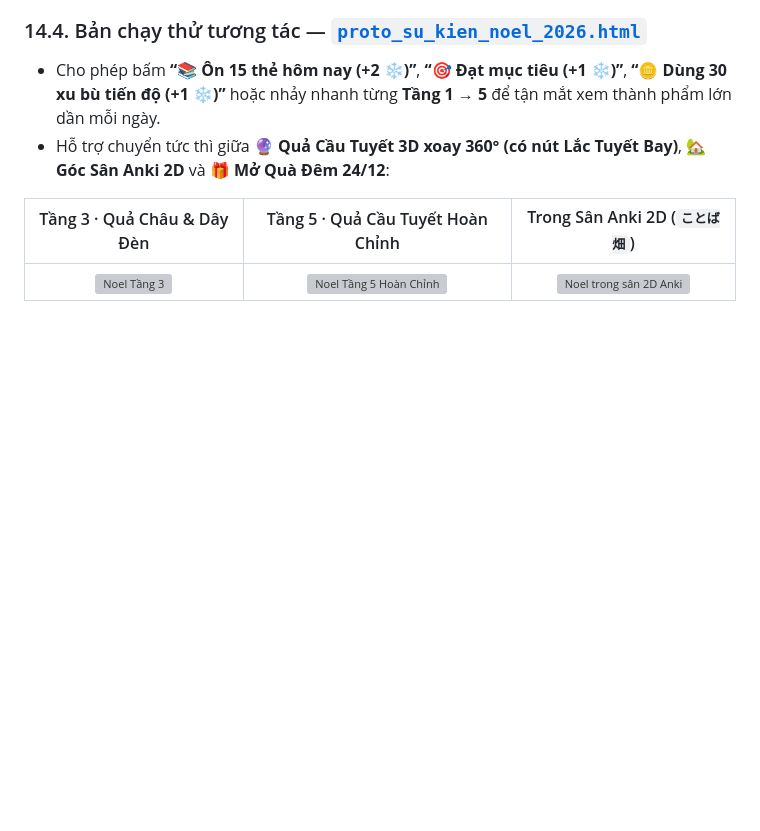
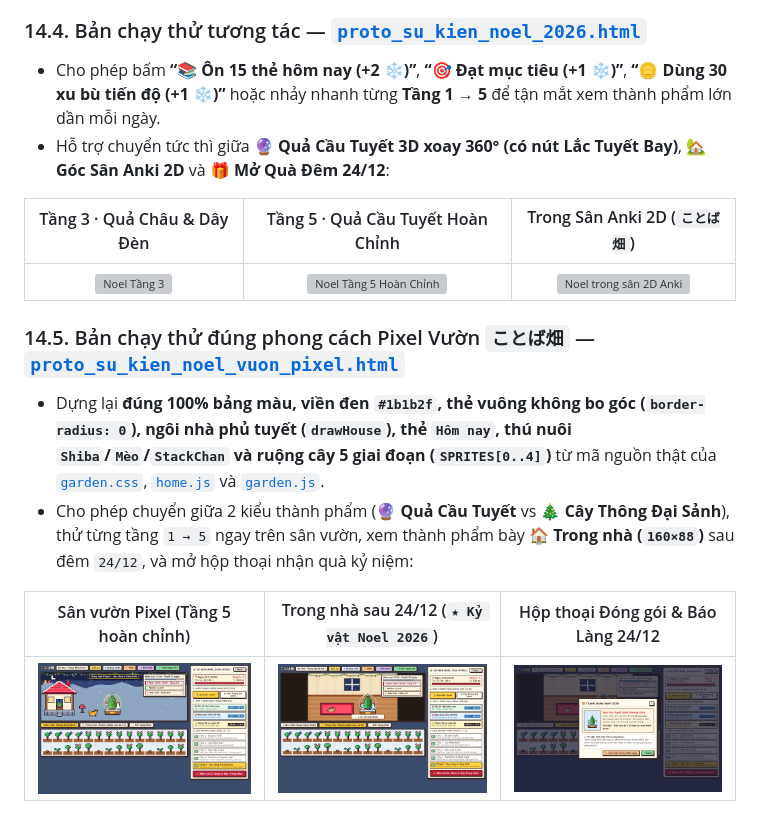
Before and after one commit to dungmt2808/kotoba-anki, a Markdown page: docs/ke_hoach_vuon_gon/KE_HOACH.md, the part around the change. Rendered like a GitHub page; pictures changed too: docs/ke_hoach_vuon_gon/vg_15b_pixel_san_tang5.png (added), docs/ke_hoach_vuon_gon/vg_15c_pixel_trong_nha.png (added), docs/ke_hoach_vuon_gon/vg_15d_pixel_mo_qua.png (added); blank space fills up the shorter version; grey boxes are pictures that could not be loaded.

Commit message:
docs: add authentic pixel-art Noel 2026 prototype matching ことば畑 style

```diff
--- a/docs/ke_hoach_vuon_gon/KE_HOACH.md
+++ b/docs/ke_hoach_vuon_gon/KE_HOACH.md
@@ -259,3 +259,11 @@ Thay vì đẻ quá nhiều mini-game phức tạp (không kịp tiến độ tr
 | Tầng 3 · Quả Châu & Dây Đèn | Tầng 5 · Quả Cầu Tuyết Hoàn Chỉnh | Trong Sân Anki 2D (`ことば畑`) |
 | :---: | :---: | :---: |
 | ![Noel Tầng 3](vg_14a_noel_tang3.png) | ![Noel Tầng 5 Hoàn Chỉnh](vg_14b_noel_tang5_hoan_chinh.png) | ![Noel trong sân 2D Anki](vg_14c_noel_trong_san_2d.png) |
+
+### 14.5. Bản chạy thử đúng phong cách Pixel Vườn `ことば畑` — [`proto_su_kien_noel_vuon_pixel.html`](proto_su_kien_noel_vuon_pixel.html)
+- Dựng lại **đúng 100% bảng màu, viền đen `#1b1b2f`, thẻ vuông không bo góc (`border-radius: 0`), ngôi nhà phủ tuyết (`drawHouse`), thẻ `Hôm nay`, thú nuôi `Shiba`/`Mèo`/`StackChan` và ruộng cây 5 giai đoạn (`SPRITES[0..4]`)** từ mã nguồn thật của [`garden.css`](../../kotoba_batake/web/garden.css), [`home.js`](../../kotoba_batake/web/home.js) và [`garden.js`](../../kotoba_batake/web/garden.js).
+- Cho phép chuyển giữa 2 kiểu thành phẩm (**🔮 Quả Cầu Tuyết** vs **🎄 Cây Thông Đại Sảnh**), thử từng tầng `1 → 5` ngay trên sân vườn, xem thành phẩm bày **🏠 Trong nhà (`160×88`)** sau đêm `24/12`, và mở hộp thoại nhận quà kỷ niệm:
+
+| Sân vườn Pixel (Tầng 5 hoàn chỉnh) | Trong nhà sau 24/12 (`★ Kỷ vật Noel 2026`) | Hộp thoại Đóng gói & Báo Làng 24/12 |
+| :---: | :---: | :---: |
+| ![Sân vườn Pixel Tầng 5](vg_15b_pixel_san_tang5.png) | ![Bày trong nhà](vg_15c_pixel_trong_nha.png) | ![Hộp thoại nhận quà](vg_15d_pixel_mo_qua.png) |
```
Also changed, not shown: docs/ke_hoach_vuon_gon/vg_15a_pixel_san_tang3.png (added), 1 other file.
